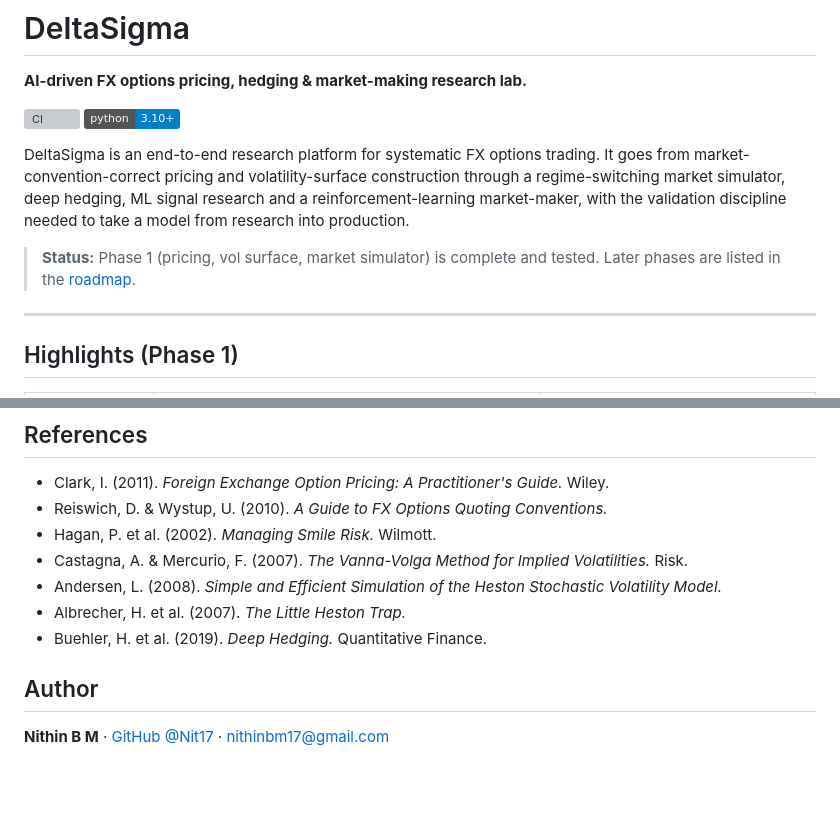
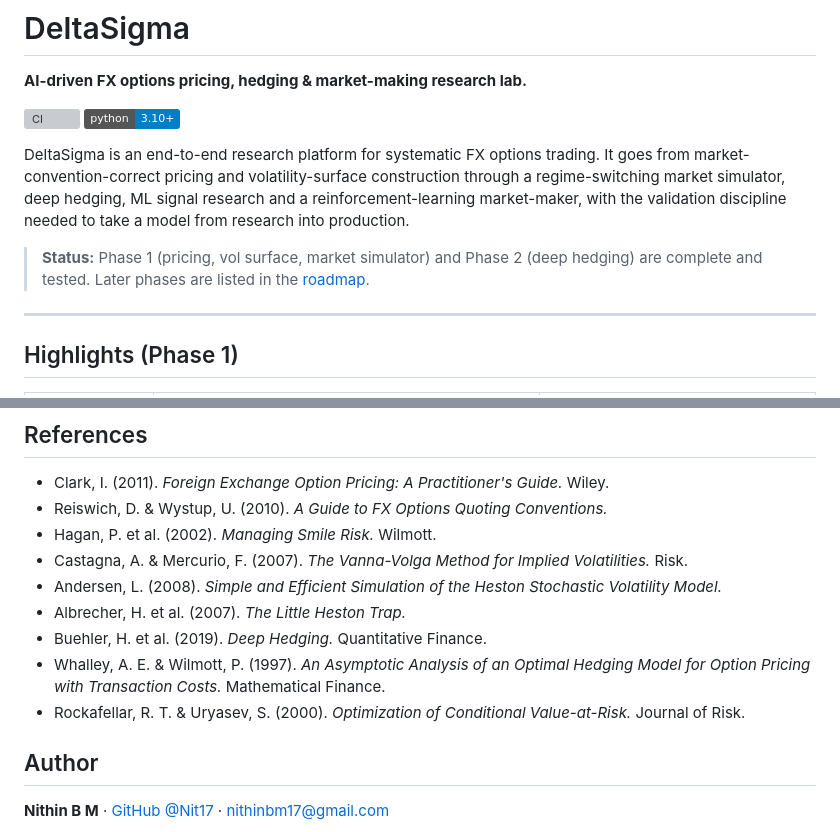
Before and after one commit to Nit17/DeltaSigma, a Markdown page: README.md, 2 parts joined by grey strips. Rendered like a GitHub page; badges without logos; blank space fills up the shorter version; grey boxes are pictures that could not be loaded.

```diff
--- a/README.md
+++ b/README.md
@@ -11,8 +11,8 @@ through a regime-switching market simulator, deep hedging, ML signal research an
 a reinforcement-learning market-maker, with the validation discipline needed to
 take a model from research into production.
 
-> **Status:** Phase 1 (pricing, vol surface, market simulator) is complete and tested.
-> Later phases are listed in the [roadmap](#roadmap).
+> **Status:** Phase 1 (pricing, vol surface, market simulator) and Phase 2 (deep hedging)
+> are complete and tested. Later phases are listed in the [roadmap](#roadmap).
 
 ---
 
@@ -140,6 +209,8 @@ illustrative and are not live market data.
 - Andersen, L. (2008). *Simple and Efficient Simulation of the Heston Stochastic Volatility Model.*
 - Albrecher, H. et al. (2007). *The Little Heston Trap.*
 - Buehler, H. et al. (2019). *Deep Hedging.* Quantitative Finance.
+- Whalley, A. E. & Wilmott, P. (1997). *An Asymptotic Analysis of an Optimal Hedging Model for Option Pricing with Transaction Costs.* Mathematical Finance.
+- Rockafellar, R. T. & Uryasev, S. (2000). *Optimization of Conditional Value-at-Risk.* Journal of Risk.
 
 ## Author
 
```
Also changed, not shown: other parts of README.md (+75 -6 lines), docs/deep_hedging_results.md (added, +33 -0 lines), docs/images/deep_hedging.png (added), 10 other files.
